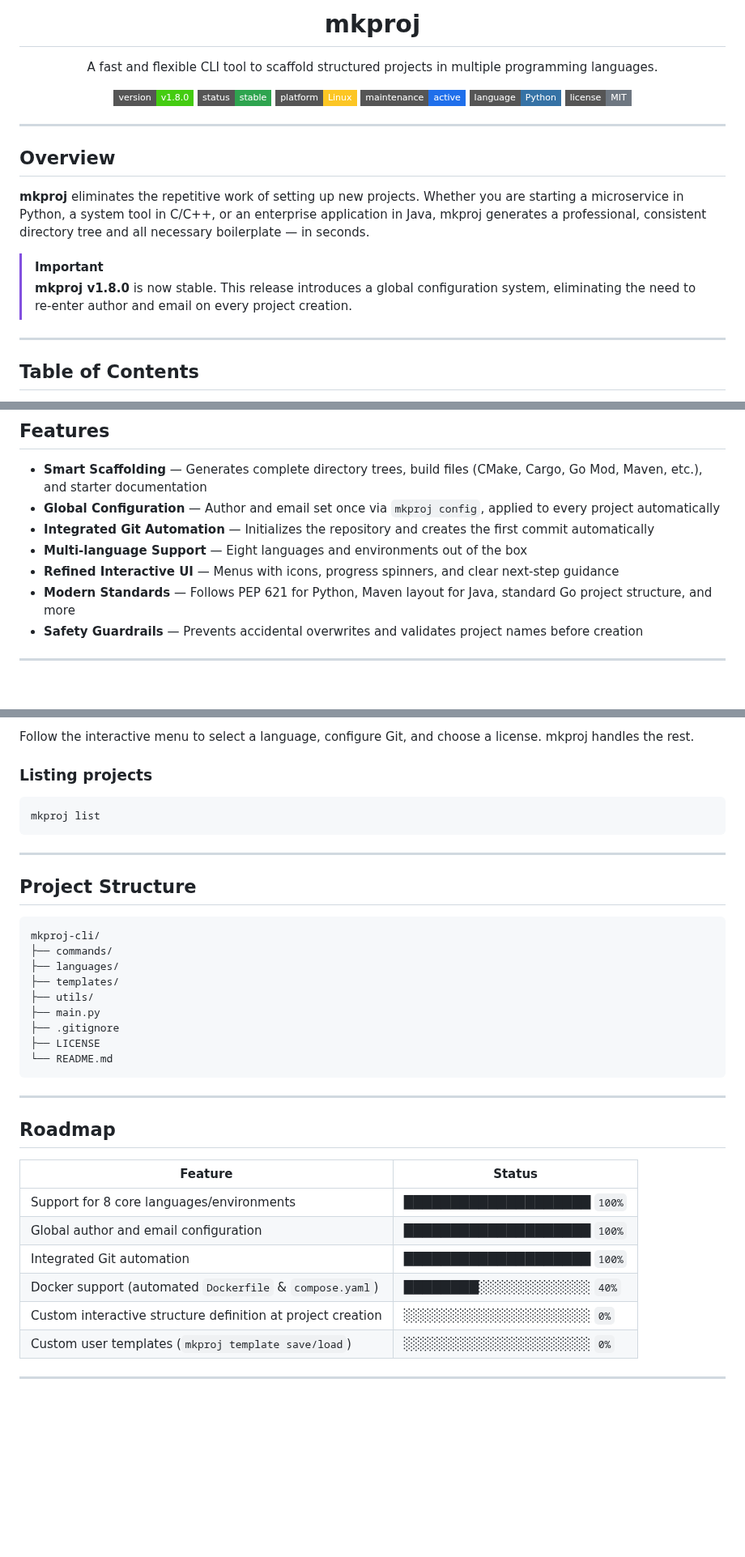
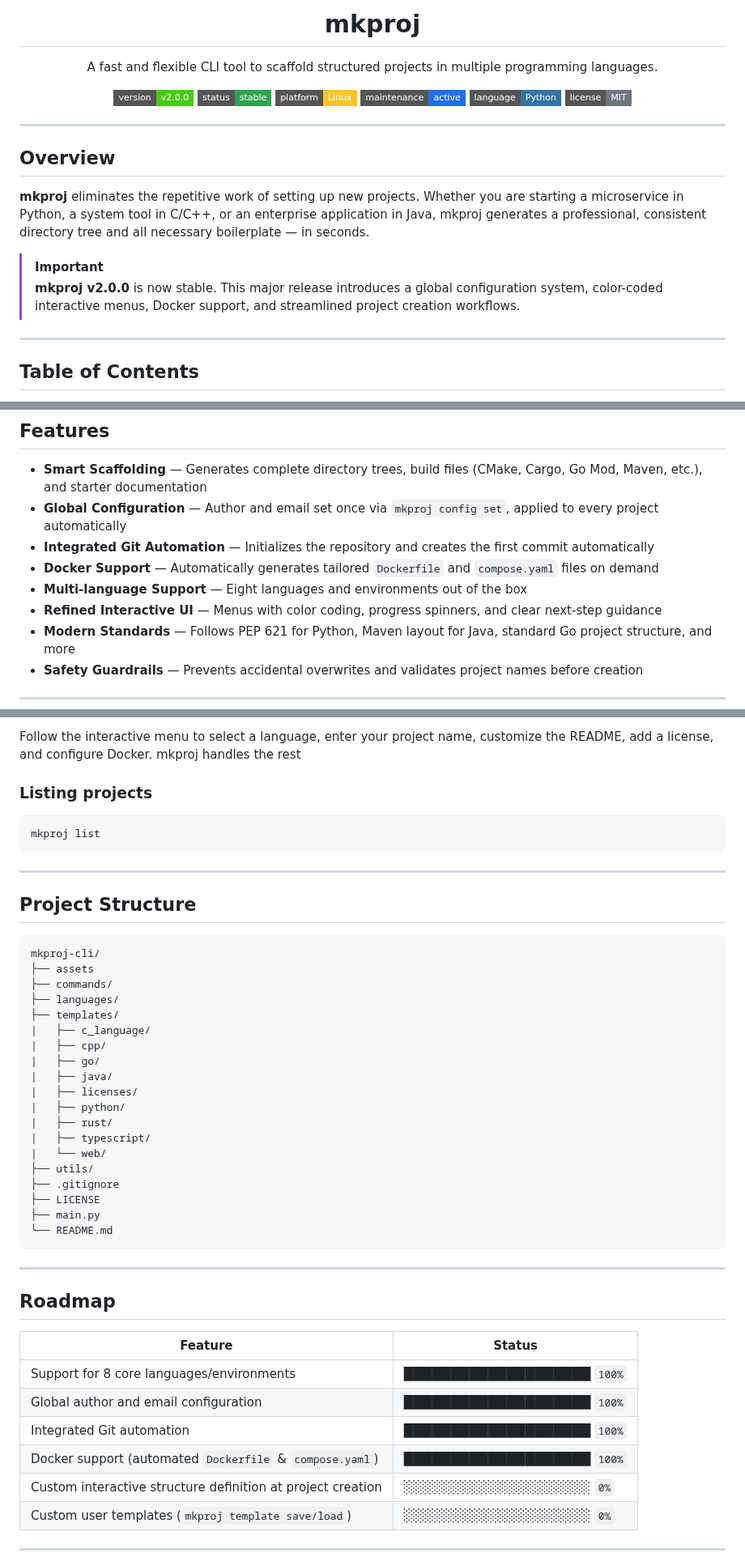
Before and after one commit to avieira-dev/mkproj-cli, a Markdown page: README.md, 3 parts joined by grey strips. Shown at 81% size. Drawn GitHub-style; badges without logos; blank space fills up the shorter version.

Commit message:
docs: release v2.0.0 and refresh showcase screenshots
- Update README to document v2.0.0 features and global configuration
- Refresh screenshot assets and remove obsolete screenshot-005

````diff
--- a/README.md
+++ b/README.md
@@ -1,18 +1,14 @@
 <div align="center">
-
-<h1>mkproj</h1>
-
-<p>A fast and flexible CLI tool to scaffold structured projects in multiple programming languages.</p>
-
-<p>
-  <img src="https://img.shields.io/badge/version-v1.8.0-4c1?style=flat-square"/>
-  <img src="https://img.shields.io/badge/status-stable-2ea44f?style=flat-square"/>
-  <img src="https://img.shields.io/badge/platform-Linux-FCC624?style=flat-square&logo=linux&logoColor=black"/>
-  <img src="https://img.shields.io/badge/maintenance-active-1f6feb?style=flat-square"/>
-  <img src="https://img.shields.io/badge/language-Python-3572A5?style=flat-square&logo=python&logoColor=white"/>
-  <img src="https://img.shields.io/badge/license-MIT-6e7781?style=flat-square"/>
-</p>
-
+    <h1>mkproj</h1>
+    <p>A fast and flexible CLI tool to scaffold structured projects in multiple programming languages.</p>
+    <p>
+        <img src="https://img.shields.io/badge/version-v2.0.0-4c1?style=flat-square"/>
+        <img src="https://img.shields.io/badge/status-stable-2ea44f?style=flat-square"/>
+        <img src="https://img.shields.io/badge/platform-Linux-FCC624?style=flat-square&logo=linux&logoColor=black"/>
+        <img src="https://img.shields.io/badge/maintenance-active-1f6feb?style=flat-square"/>
+        <img src="https://img.shields.io/badge/language-Python-3572A5?style=flat-square&logo=python&logoColor=white"/>
+        <img src="https://img.shields.io/badge/license-MIT-6e7781?style=flat-square"/>
+    </p>
 </div>
 
 ---
@@ -22,7 +18,7 @@
 **mkproj** eliminates the repetitive work of setting up new projects. Whether you are starting a microservice in Python, a system tool in C/C++, or an enterprise application in Java, mkproj generates a professional, consistent directory tree and all necessary boilerplate — in seconds.
 
 > [!IMPORTANT]
-> **mkproj v1.8.0** is now stable. This release introduces a global configuration system, eliminating the need to re-enter author and email on every project creation.
+> **mkproj v2.0.0** is now stable. This major release introduces a global configuration system, color-coded interactive menus, Docker support, and streamlined project creation workflows.
 
 ---
 
@@ -60,10 +54,11 @@
 ## Features
 
 - **Smart Scaffolding** — Generates complete directory trees, build files (CMake, Cargo, Go Mod, Maven, etc.), and starter documentation
-- **Global Configuration** — Author and email set once via `mkproj config`, applied to every project automatically
+- **Global Configuration** — Author and email set once via `mkproj config set`, applied to every project automatically
 - **Integrated Git Automation** — Initializes the repository and creates the first commit automatically
+- **Docker Support** — Automatically generates tailored `Dockerfile` and `compose.yaml` files on demand
 - **Multi-language Support** — Eight languages and environments out of the box
-- **Refined Interactive UI** — Menus with icons, progress spinners, and clear next-step guidance
+- **Refined Interactive UI** — Menus with color coding, progress spinners, and clear next-step guidance
 - **Modern Standards** — Follows PEP 621 for Python, Maven layout for Java, standard Go project structure, and more
 - **Safety Guardrails** — Prevents accidental overwrites and validates project names before creation
 
@@ -142,6 +140,6 @@ mkproj new <project_name>
 ```
 
-Follow the interactive menu to select a language, configure Git, and choose a license. mkproj handles the rest.
+Follow the interactive menu to select a language, enter your project name, customize the README, add a license, and configure Docker. mkproj handles the rest
 
 ### Listing projects
 
@@ -155,13 +153,23 @@ mkproj list
 
 ```text
 mkproj-cli/
+├── assets
 ├── commands/
 ├── languages/
 ├── templates/
+|   ├── c_language/
+|   ├── cpp/
+|   ├── go/
+|   ├── java/
+|   ├── licenses/
+|   ├── python/
+|   ├── rust/
+|   ├── typescript/
+|   └── web/
 ├── utils/
-├── main.py
 ├── .gitignore
 ├── LICENSE
+├── main.py
 └── README.md
 ```
 
@@ -174,7 +182,7 @@ mkproj-cli/
 | Support for 8 core languages/environments                       | ████████████████████ `100%` |
 | Global author and email configuration                           | ████████████████████ `100%` |
 | Integrated Git automation                                       | ████████████████████ `100%` |
-| Docker support (automated `Dockerfile` & `compose.yaml`)        | ████████░░░░░░░░░░░░ `40%`  |
+| Docker support (automated `Dockerfile` & `compose.yaml`)        | ████████████████████ `100%` |
 | Custom interactive structure definition at project creation     | ░░░░░░░░░░░░░░░░░░░░ `0%`   |
 | Custom user templates (`mkproj template save/load`)             | ░░░░░░░░░░░░░░░░░░░░ `0%`   |
 
````
Also changed, not shown: other parts of README.md (+13 -12 lines), assets/screenshots/screenshot-001.png, assets/screenshots/screenshot-002.png, assets/screenshots/screenshot-003.png, assets/screenshots/screenshot-004.png, assets/screenshots/screenshot-005.png (deleted).
